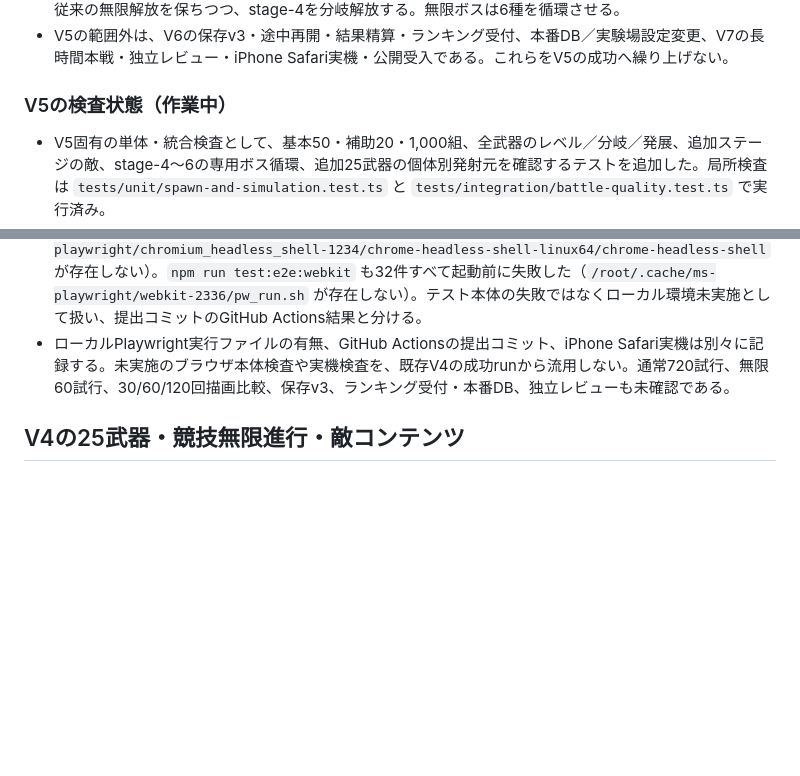
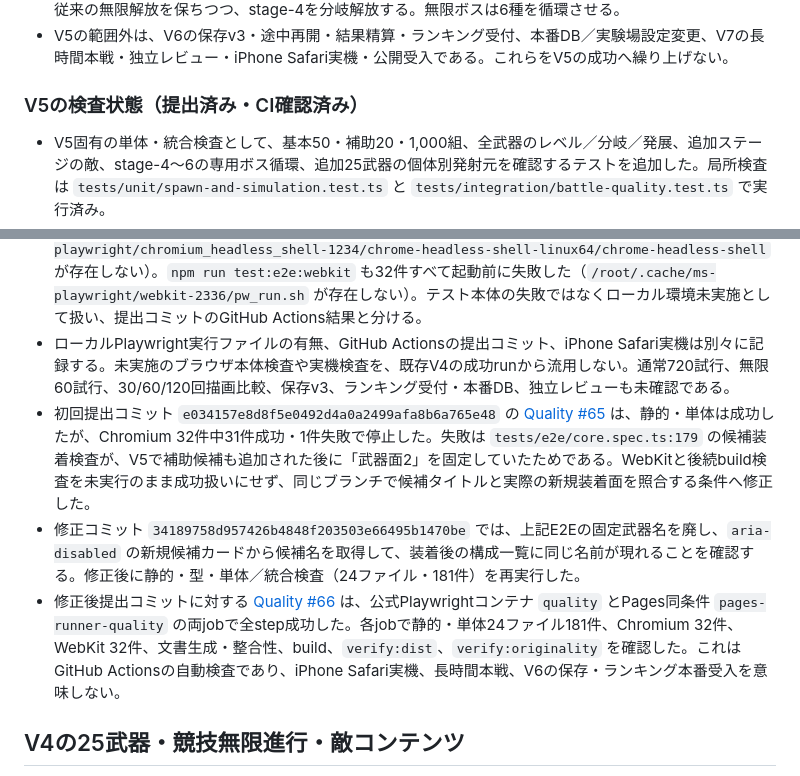
Before and after one commit to chameleonjp-lab/kakomare, a Markdown page: docs/EXPANSION_PROGRESS.md, 2 parts joined by grey strips. GitHub-like rendering; blank space fills up the shorter version.

```diff
--- a/docs/EXPANSION_PROGRESS.md
+++ b/docs/EXPANSION_PROGRESS.md
@@ -9,13 +9,16 @@
 - V5の戦闘経路には、追加25武器の個体別発射、破砕・導電・誘爆・背水・定着・薄幕・脈動・蓄勢・格子・軌道・触媒の有限効果、追加ステージ4〜6、射線門・織り手・三相炉を接続した。stage-3クリア時は従来の無限解放を保ちつつ、stage-4を分岐解放する。無限ボスは6種を循環させる。
 - V5の範囲外は、V6の保存v3・途中再開・結果精算・ランキング受付、本番DB／実験場設定変更、V7の長時間本戦・独立レビュー・iPhone Safari実機・公開受入である。これらをV5の成功へ繰り上げない。
 
-### V5の検査状態（作業中）
+### V5の検査状態（提出済み・CI確認済み）
 
 - V5固有の単体・統合検査として、基本50・補助20・1,000組、全武器のレベル／分岐／発展、追加ステージの敵、stage-4〜6の専用ボス循環、追加25武器の個体別発射元を確認するテストを追加した。局所検査は `tests/unit/spawn-and-simulation.test.ts` と `tests/integration/battle-quality.test.ts` で実行済み。
 - 誘爆環は印または燃焼の有効時間内の撃破だけを条件とし、同じ敵IDへ一度だけ誘爆することを統合検査へ追加した。印・燃焼はスナップショット上でも色に依存しない輪郭記号で示す。
 - `npm ci --ignore-scripts --no-audit --no-fund`（162パッケージ）、`npm run lint`、`npm run typecheck`、`npm test -- --run --testTimeout=30000`（24ファイル・181件）、`npm run generate:expansion-docs`、`npm run verify:expansion-docs`、`npm run build`、`npm run verify:dist`、`npm run verify:originality`、`git diff --check` はこのV5作業ツリーで成功した。Viteの500 kB超チャンク警告は継続しているが、検査失敗とは扱わない。
 - `npm run test:e2e:chromium` は32件すべて起動前に失敗した（`/root/.cache/ms-playwright/chromium_headless_shell-1234/chrome-headless-shell-linux64/chrome-headless-shell` が存在しない）。`npm run test:e2e:webkit` も32件すべて起動前に失敗した（`/root/.cache/ms-playwright/webkit-2336/pw_run.sh` が存在しない）。テスト本体の失敗ではなくローカル環境未実施として扱い、提出コミットのGitHub Actions結果と分ける。
 - ローカルPlaywright実行ファイルの有無、GitHub Actionsの提出コミット、iPhone Safari実機は別々に記録する。未実施のブラウザ本体検査や実機検査を、既存V4の成功runから流用しない。通常720試行、無限60試行、30/60/120回描画比較、保存v3、ランキング受付・本番DB、独立レビューも未確認である。
+- 初回提出コミット `e034157e8d8f5e0492d4a0a2499afa8b6a765e48` の [Quality #65](https://github.com/chameleonjp-lab/kakomare/actions/runs/34611107511) は、静的・単体は成功したが、Chromium 32件中31件成功・1件失敗で停止した。失敗は `tests/e2e/core.spec.ts:179` の候補装着検査が、V5で補助候補も追加された後に「武器面2」を固定していたためである。WebKitと後続build検査を未実行のまま成功扱いにせず、同じブランチで候補タイトルと実際の新規装着面を照合する条件へ修正した。
+- 修正コミット `34189758d957426b4848f203503e66495b1470be` では、上記E2Eの固定武器名を廃し、`aria-disabled` の新規候補カードから候補名を取得して、装着後の構成一覧に同じ名前が現れることを確認する。修正後に静的・型・単体／統合検査（24ファイル・181件）を再実行した。
+- 修正後提出コミットに対する [Quality #66](https://github.com/chameleonjp-lab/kakomare/actions/runs/34611876158) は、公式Playwrightコンテナ `quality` とPages同条件 `pages-runner-quality` の両jobで全step成功した。各jobで静的・単体24ファイル181件、Chromium 32件、WebKit 32件、文書生成・整合性、build、`verify:dist`、`verify:originality` を確認した。これはGitHub Actionsの自動検査であり、iPhone Safari実機、長時間本戦、V6の保存・ランキング本番受入を意味しない。
 
 ## V4の25武器・競技無限進行・敵コンテンツ
 
```
Also changed, not shown: docs/TEST_CHECKLIST.md (+4 -1 lines).
